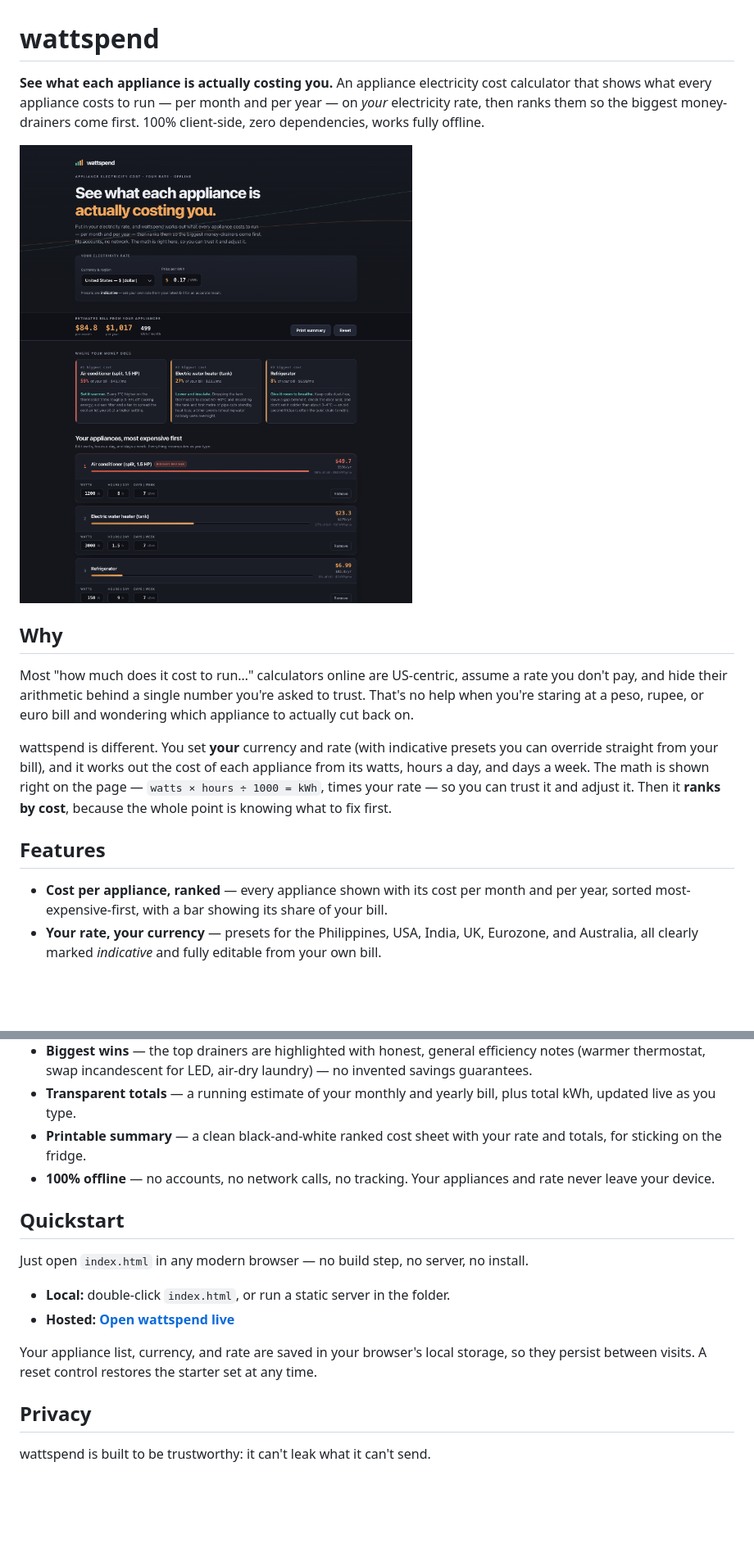
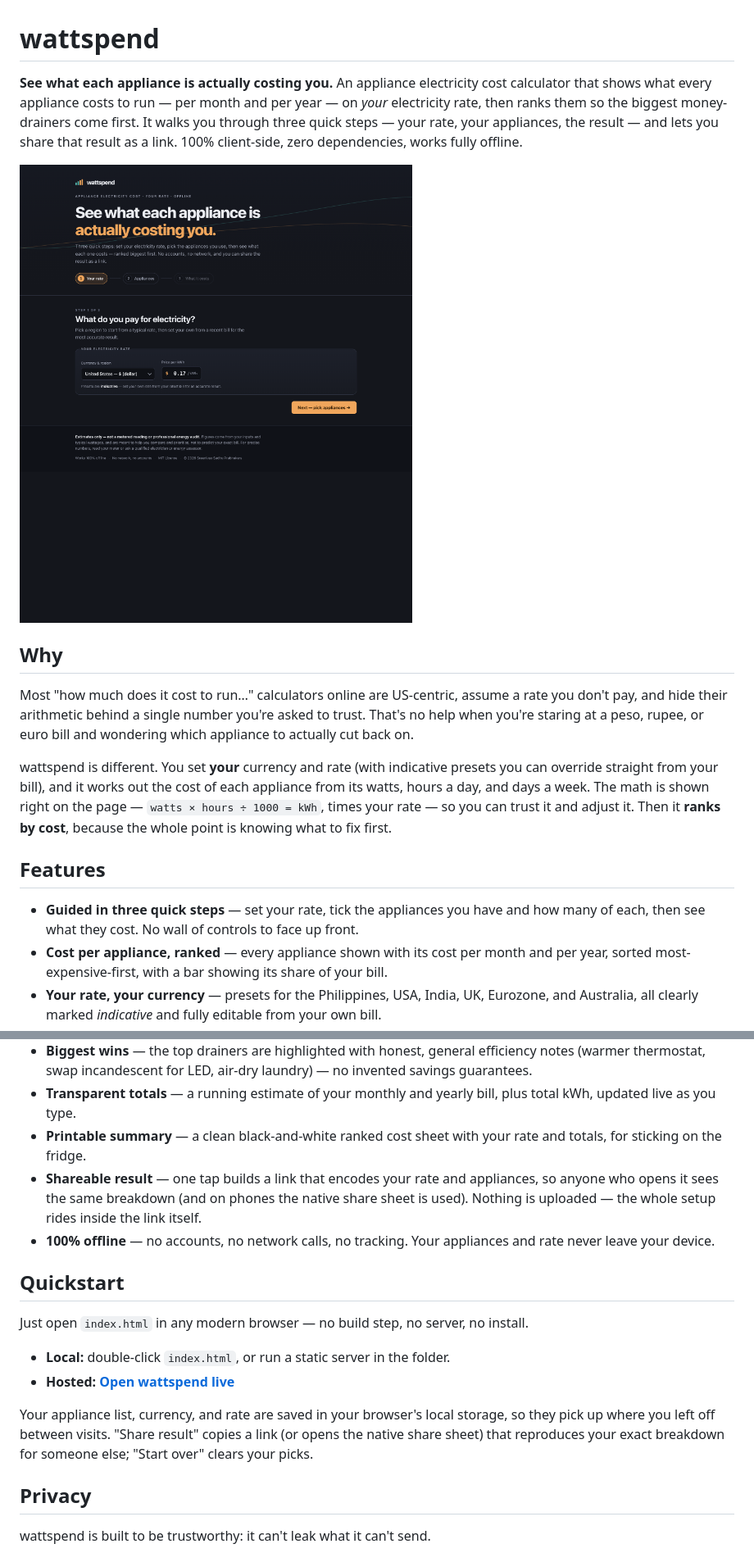
Before and after one commit to Sreenivas-Sadhu-Prabhakara/wattspend, a Markdown page: README.md, 2 parts joined by grey strips. Shown at 82% size. Drawn GitHub-style; pictures changed too: preview.png; blank space fills up the shorter version.

```diff
--- a/README.md
+++ b/README.md
@@ -1,6 +1,6 @@
 # wattspend
 
-**See what each appliance is actually costing you.** An appliance electricity cost calculator that shows what every appliance costs to run — per month and per year — on *your* electricity rate, then ranks them so the biggest money-drainers come first. 100% client-side, zero dependencies, works fully offline.
+**See what each appliance is actually costing you.** An appliance electricity cost calculator that shows what every appliance costs to run — per month and per year — on *your* electricity rate, then ranks them so the biggest money-drainers come first. It walks you through three quick steps — your rate, your appliances, the result — and lets you share that result as a link. 100% client-side, zero dependencies, works fully offline.
 
 ![wattspend](./preview.png)
 
@@ -12,12 +12,14 @@ wattspend is different. You set **your** currency and rate (with indicative pres
 
 ## Features
 
+- **Guided in three quick steps** — set your rate, tick the appliances you have and how many of each, then see what they cost. No wall of controls to face up front.
 - **Cost per appliance, ranked** — every appliance shown with its cost per month and per year, sorted most-expensive-first, with a bar showing its share of your bill.
 - **Your rate, your currency** — presets for the Philippines, USA, India, UK, Eurozone, and Australia, all clearly marked *indicative* and fully editable from your own bill.
 - **Realistic defaults** — cycling and always-on appliances use effective wattages, so a fridge lands near ~1.3 kWh/day and a router near ~0.15 kWh/day instead of absurd round-the-clock figures. Edit watts, hours, and days to match yours.
 - **Biggest wins** — the top drainers are highlighted with honest, general efficiency notes (warmer thermostat, swap incandescent for LED, air-dry laundry) — no invented savings guarantees.
 - **Transparent totals** — a running estimate of your monthly and yearly bill, plus total kWh, updated live as you type.
 - **Printable summary** — a clean black-and-white ranked cost sheet with your rate and totals, for sticking on the fridge.
+- **Shareable result** — one tap builds a link that encodes your rate and appliances, so anyone who opens it sees the same breakdown (and on phones the native share sheet is used). Nothing is uploaded — the whole setup rides inside the link itself.
 - **100% offline** — no accounts, no network calls, no tracking. Your appliances and rate never leave your device.
 
 ## Quickstart
@@ -27,7 +29,7 @@ Just open `index.html` in any modern browser — no build step, no server, no in
 - **Local:** double-click `index.html`, or run a static server in the folder.
 - **Hosted:** **[Open wattspend live](https://sreenivas-sadhu-prabhakara.github.io/wattspend/)**
 
-Your appliance list, currency, and rate are saved in your browser's local storage, so they persist between visits. A reset control restores the starter set at any time.
+Your appliance list, currency, and rate are saved in your browser's local storage, so they pick up where you left off between visits. "Share result" copies a link (or opens the native share sheet) that reproduces your exact breakdown for someone else; "Start over" clears your picks.
 
 ## Privacy
 
```
Also changed, not shown: 3 other files.
